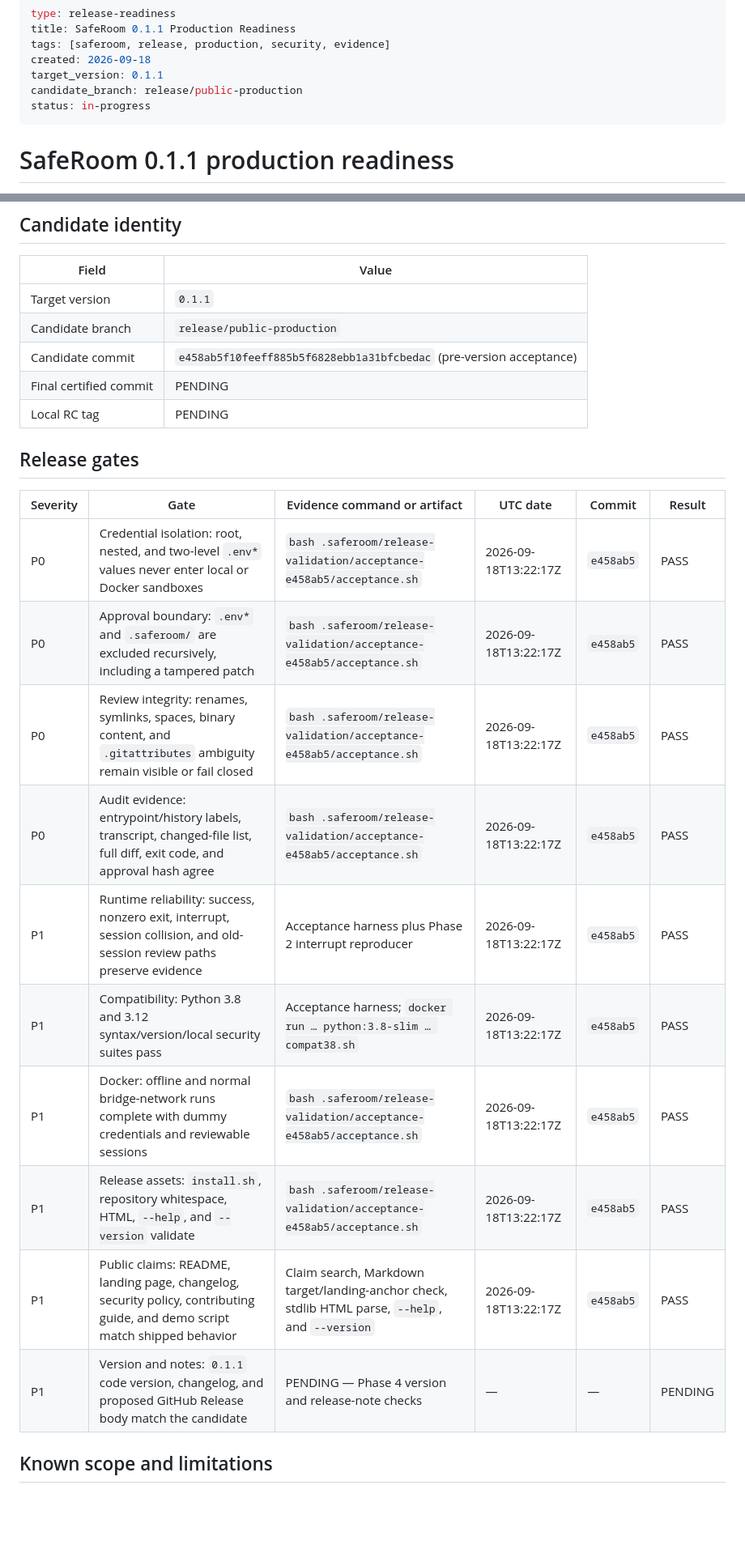
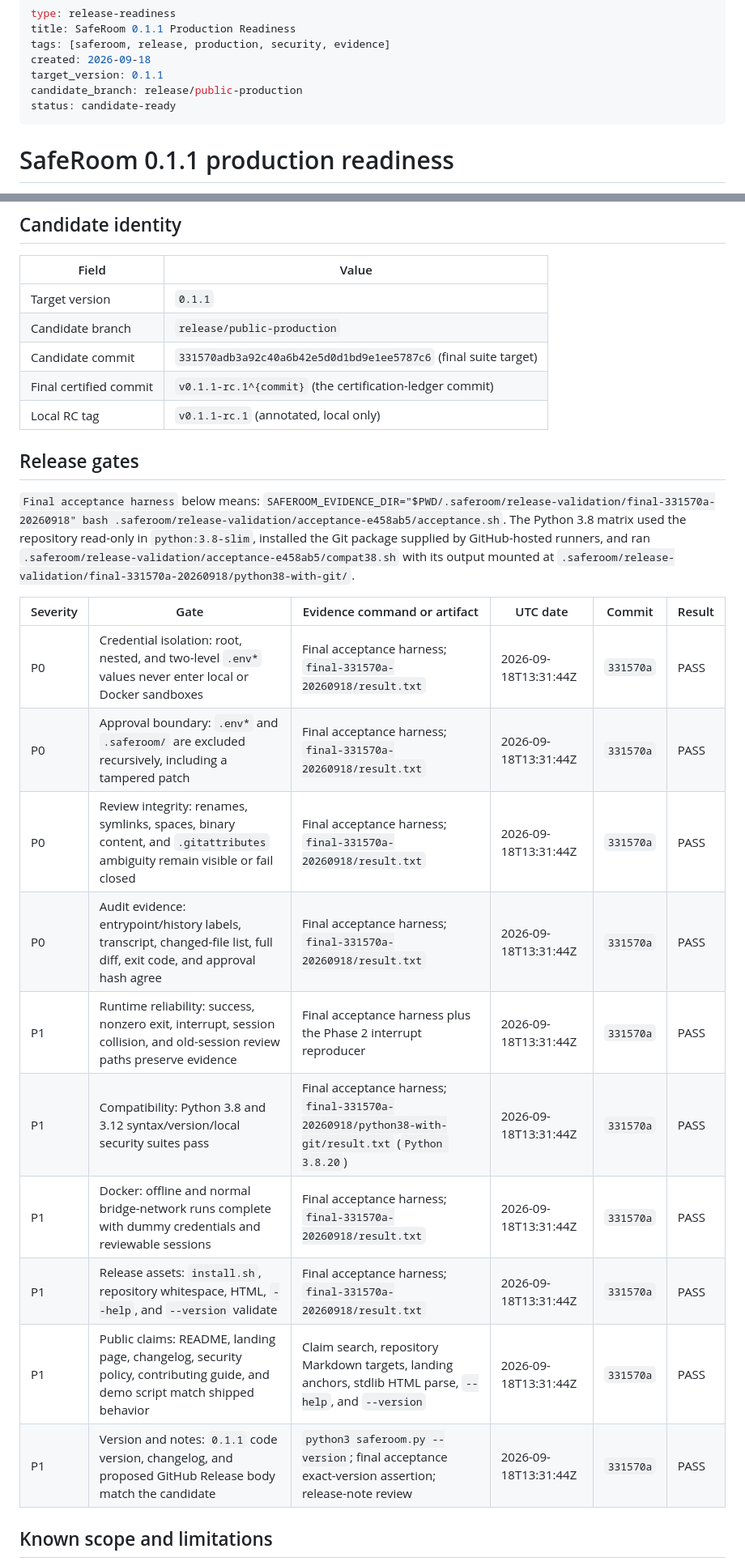
Before and after one commit to kascadeceo/saferoom, a Markdown page: docs/production-readiness.md, 2 parts joined by grey strips. Shown at 81% size. Rendered like a GitHub page; blank space fills up the shorter version.

Commit message:
docs: certify v0.1.1 release candidate

```diff
--- a/docs/production-readiness.md
+++ b/docs/production-readiness.md
@@ -5,7 +5,7 @@ tags: [saferoom, release, production, security, evidence]
 created: 2026-09-18
 target_version: 0.1.1
 candidate_branch: release/public-production
-status: in-progress
+status: candidate-ready
 ---
 
 # SafeRoom 0.1.1 production readiness
@@ -22,24 +22,31 @@ observed.
 |---|---|
 | Target version | `0.1.1` |
 | Candidate branch | `release/public-production` |
-| Candidate commit | `e458ab5f10feeff885b5f6828ebb1a31bfcbedac` (pre-version acceptance) |
-| Final certified commit | PENDING |
-| Local RC tag | PENDING |
+| Candidate commit | `331570adb3a92c40a6b42e5d0d1bd9e1ee5787c6` (final suite target) |
+| Final certified commit | `v0.1.1-rc.1^{commit}` (the certification-ledger commit) |
+| Local RC tag | `v0.1.1-rc.1` (annotated, local only) |
 
 ## Release gates
 
+`Final acceptance harness` below means:
+`SAFEROOM_EVIDENCE_DIR="$PWD/.saferoom/release-validation/final-331570a-20260918" bash .saferoom/release-validation/acceptance-e458ab5/acceptance.sh`.
+The Python 3.8 matrix used the repository read-only in `python:3.8-slim`,
+installed the Git package supplied by GitHub-hosted runners, and ran
+`.saferoom/release-validation/acceptance-e458ab5/compat38.sh` with its output
+mounted at `.saferoom/release-validation/final-331570a-20260918/python38-with-git/`.
+
 | Severity | Gate | Evidence command or artifact | UTC date | Commit | Result |
 |---|---|---|---|---|---|
-| P0 | Credential isolation: root, nested, and two-level `.env*` values never enter local or Docker sandboxes | `bash .saferoom/release-validation/acceptance-e458ab5/acceptance.sh` | 2026-09-18T13:22:17Z | `e458ab5` | PASS |
-| P0 | Approval boundary: `.env*` and `.saferoom/` are excluded recursively, including a tampered patch | `bash .saferoom/release-validation/acceptance-e458ab5/acceptance.sh` | 2026-09-18T13:22:17Z | `e458ab5` | PASS |
-| P0 | Review integrity: renames, symlinks, spaces, binary content, and `.gitattributes` ambiguity remain visible or fail closed | `bash .saferoom/release-validation/acceptance-e458ab5/acceptance.sh` | 2026-09-18T13:22:17Z | `e458ab5` | PASS |
-| P0 | Audit evidence: entrypoint/history labels, transcript, changed-file list, full diff, exit code, and approval hash agree | `bash .saferoom/release-validation/acceptance-e458ab5/acceptance.sh` | 2026-09-18T13:22:17Z | `e458ab5` | PASS |
-| P1 | Runtime reliability: success, nonzero exit, interrupt, session collision, and old-session review paths preserve evidence | Acceptance harness plus Phase 2 interrupt reproducer | 2026-09-18T13:22:17Z | `e458ab5` | PASS |
-| P1 | Compatibility: Python 3.8 and 3.12 syntax/version/local security suites pass | Acceptance harness; `docker run … python:3.8-slim … compat38.sh` | 2026-09-18T13:22:17Z | `e458ab5` | PASS |
-| P1 | Docker: offline and normal bridge-network runs complete with dummy credentials and reviewable sessions | `bash .saferoom/release-validation/acceptance-e458ab5/acceptance.sh` | 2026-09-18T13:22:17Z | `e458ab5` | PASS |
-| P1 | Release assets: `install.sh`, repository whitespace, HTML, `--help`, and `--version` validate | `bash .saferoom/release-validation/acceptance-e458ab5/acceptance.sh` | 2026-09-18T13:22:17Z | `e458ab5` | PASS |
-| P1 | Public claims: README, landing page, changelog, security policy, contributing guide, and demo script match shipped behavior | Claim search, Markdown target/landing-anchor check, stdlib HTML parse, `--help`, and `--version` | 2026-09-18T13:22:17Z | `e458ab5` | PASS |
-| P1 | Version and notes: `0.1.1` code version, changelog, and proposed GitHub Release body match the candidate | PENDING — Phase 4 version and release-note checks | — | — | PENDING |
+| P0 | Credential isolation: root, nested, and two-level `.env*` values never enter local or Docker sandboxes | Final acceptance harness; `final-331570a-20260918/result.txt` | 2026-09-18T13:31:44Z | `331570a` | PASS |
+| P0 | Approval boundary: `.env*` and `.saferoom/` are excluded recursively, including a tampered patch | Final acceptance harness; `final-331570a-20260918/result.txt` | 2026-09-18T13:31:44Z | `331570a` | PASS |
+| P0 | Review integrity: renames, symlinks, spaces, binary content, and `.gitattributes` ambiguity remain visible or fail closed | Final acceptance harness; `final-331570a-20260918/result.txt` | 2026-09-18T13:31:44Z | `331570a` | PASS |
+| P0 | Audit evidence: entrypoint/history labels, transcript, changed-file list, full diff, exit code, and approval hash agree | Final acceptance harness; `final-331570a-20260918/result.txt` | 2026-09-18T13:31:44Z | `331570a` | PASS |
+| P1 | Runtime reliability: success, nonzero exit, interrupt, session collision, and old-session review paths preserve evidence | Final acceptance harness plus the Phase 2 interrupt reproducer | 2026-09-18T13:31:44Z | `331570a` | PASS |
+| P1 | Compatibility: Python 3.8 and 3.12 syntax/version/local security suites pass | Final acceptance harness; `final-331570a-20260918/python38-with-git/result.txt` (`Python 3.8.20`) | 2026-09-18T13:31:44Z | `331570a` | PASS |
+| P1 | Docker: offline and normal bridge-network runs complete with dummy credentials and reviewable sessions | Final acceptance harness; `final-331570a-20260918/result.txt` | 2026-09-18T13:31:44Z | `331570a` | PASS |
+| P1 | Release assets: `install.sh`, repository whitespace, HTML, `--help`, and `--version` validate | Final acceptance harness; `final-331570a-20260918/result.txt` | 2026-09-18T13:31:44Z | `331570a` | PASS |
+| P1 | Public claims: README, landing page, changelog, security policy, contributing guide, and demo script match shipped behavior | Claim search, repository Markdown targets, landing anchors, stdlib HTML parse, `--help`, and `--version` | 2026-09-18T13:31:44Z | `331570a` | PASS |
+| P1 | Version and notes: `0.1.1` code version, changelog, and proposed GitHub Release body match the candidate | `python3 saferoom.py --version`; final acceptance exact-version assertion; release-note review | 2026-09-18T13:31:44Z | `331570a` | PASS |
 
 ## Known scope and limitations
 
```
Also changed, not shown: other parts of docs/production-readiness.md (+4 -4 lines).
